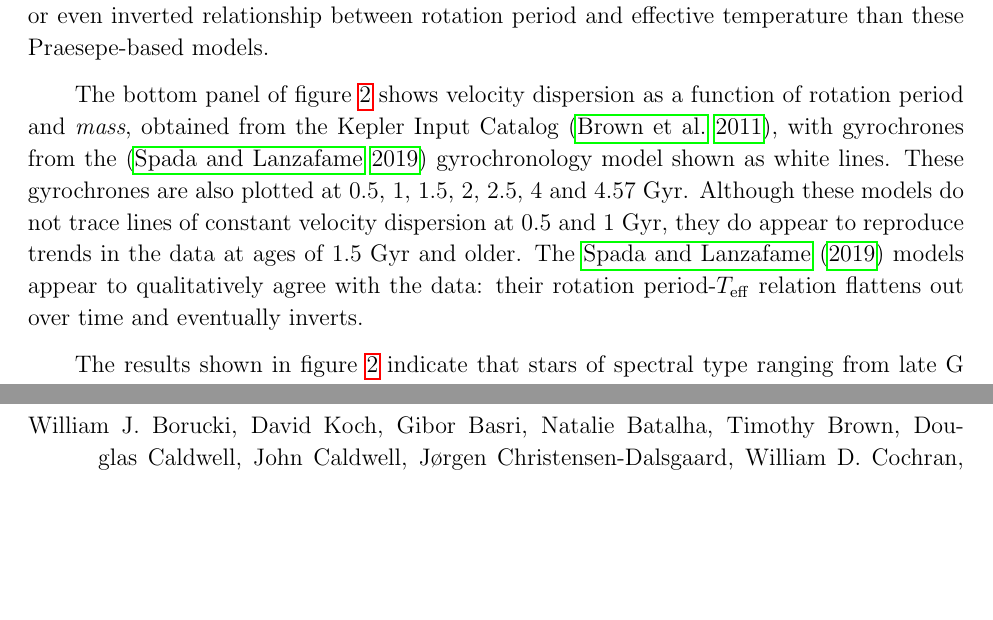
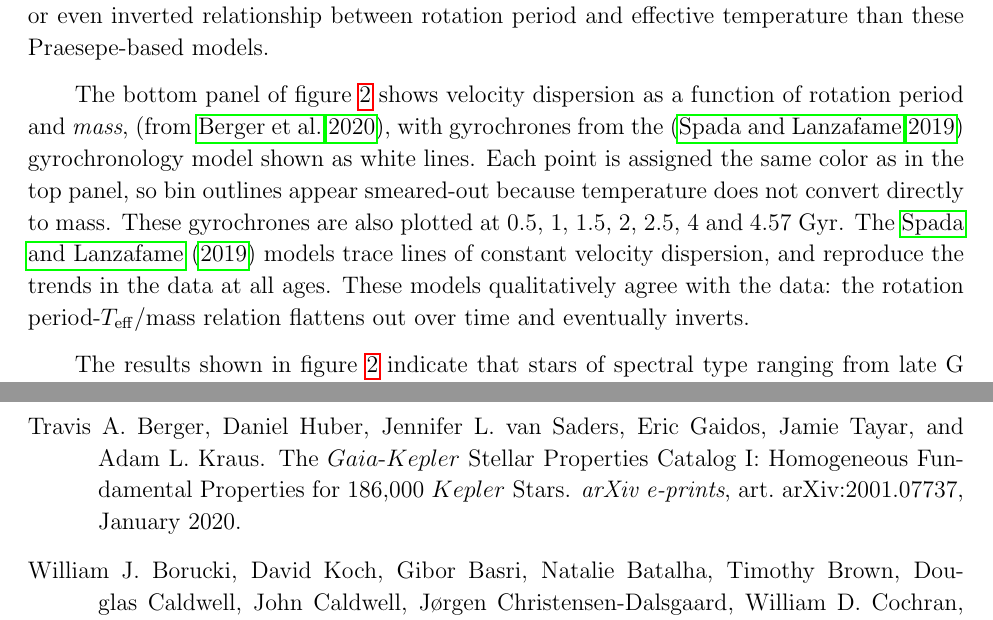
Before and after one commit to RuthAngus/kinematics-and-rotation, a LaTeX paper (paper/ms.tex, which reads paper/bib.bib, paper/results.tex): two parts of pages 10 and 19 of 25 before the commit and two parts of pages 10 and 20 of 25 after it, joined at a grey line, cut so that both start at the same text, the shorter picture padded with empty space. Compiled offline with pdfLaTeX.

Commit message:
comments about mass plot

```diff
--- a/paper/bib.bib
+++ b/paper/bib.bib
@@ -1293,3 +1293,14 @@ archivePrefix = {arXiv},
       adsnote = {Provided by the SAO/NASA Astrophysics Data System}
 }
 
+@ARTICLE{berger2020,
+       author = {{Berger}, Travis A. and {Huber}, Daniel and {van Saders}, Jennifer L. and
+         {Gaidos}, Eric and {Tayar}, Jamie and {Kraus}, Adam L.},
+        title = "{The $Gaia$-$Kepler$ Stellar Properties Catalog I: Homogeneous Fundamental Properties for 186,000 $Kepler$ Stars}",
+      journal = {arXiv e-prints},
+     keywords = {Astrophysics - Solar and Stellar Astrophysics, Astrophysics - Earth and Planetary Astrophysics, Astrophysics - Astrophysics of Galaxies},
+         year = 2020,
+        month = jan,
+          eid = {arXiv:2001.07737},
+        pages = {arXiv:2001.07737},
+archivePrefix = {arXiv},
--- a/paper/results.tex
+++ b/paper/results.tex
@@ -199,16 +199,16 @@ temperature than these Praesepe-based models.
 % as Praesepe and the Hyades.
 
 The bottom panel of figure \ref{fig:vplot} shows velocity dispersion as a
-function of rotation period and {\it mass}, obtained from the Kepler Input
-Catalog \citep{brown2011}, with gyrochrones from the \citep{spada2019}
-gyrochronology model shown as white lines.
+function of rotation period and {\it mass}, \citep[from][]{berger2020}, with
+gyrochrones from the \citep{spada2019} gyrochronology model shown as white
+lines.
+Each point is assigned the same color as in the top panel, so bin outlines
+appear smeared-out because temperature does not convert directly to mass.
 These gyrochrones are also plotted at 0.5, 1, 1.5, 2, 2.5, 4 and 4.57 Gyr.
-Although these models do not trace lines of constant velocity dispersion at
-0.5 and 1 Gyr, they do appear to reproduce trends in the data at ages of 1.5
-Gyr and older.
-The \citet{spada2019} models appear to qualitatively agree with the data:
-their rotation period-\teff\ relation flattens out over time and eventually
-inverts.
+The \citet{spada2019} models trace lines of constant velocity dispersion, and
+reproduce the trends in the data at all ages.
+These models qualitatively agree with the data: the rotation period-\teff/mass
+relation flattens out over time and eventually inverts.
 
 The results shown in figure \ref{fig:vplot} indicate that stars of spectral
 type ranging from late G to late K ($\sim$5500-3500 K) follow a braking law
```
Also changed, not shown: paper/ms.pdf, paper/bib.bib (5 more changed lines), paper/results.tex (2 more changed lines), 2 other files.
